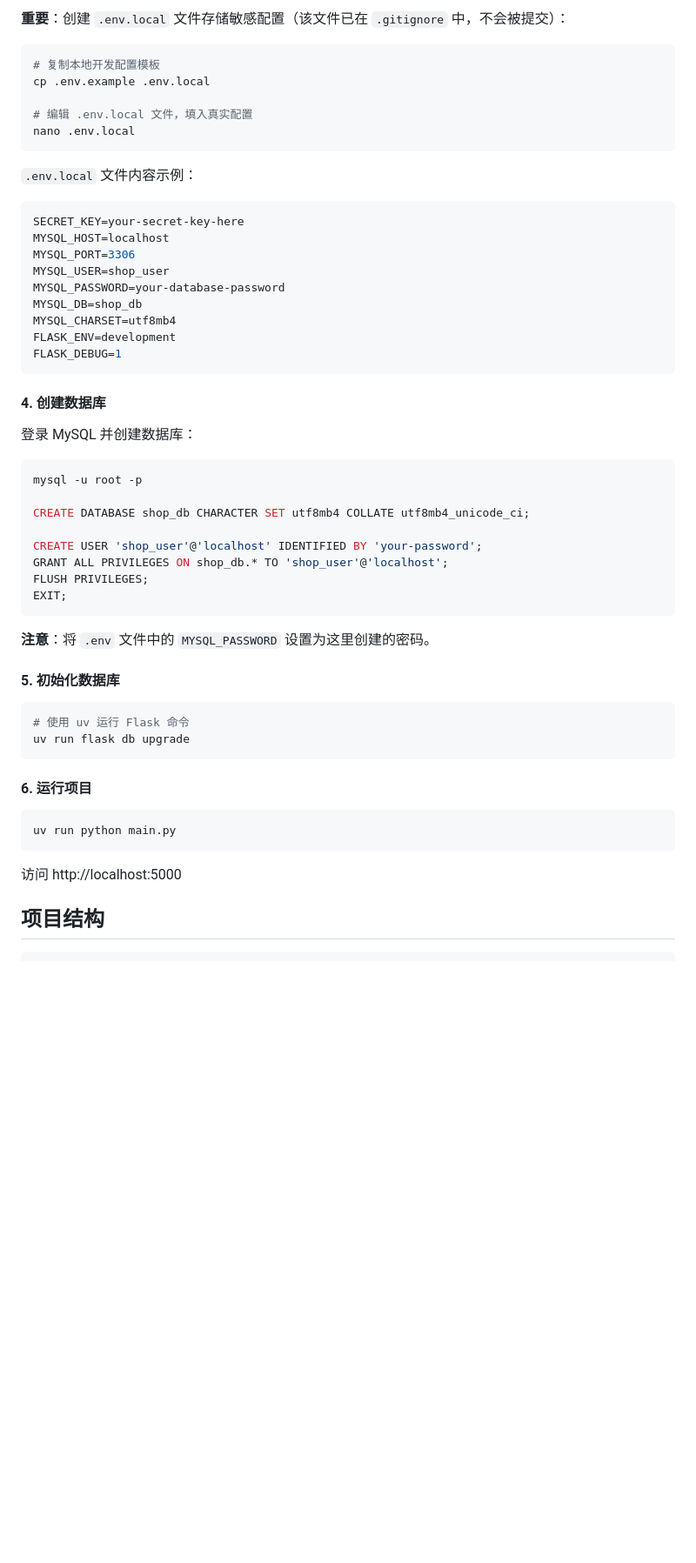
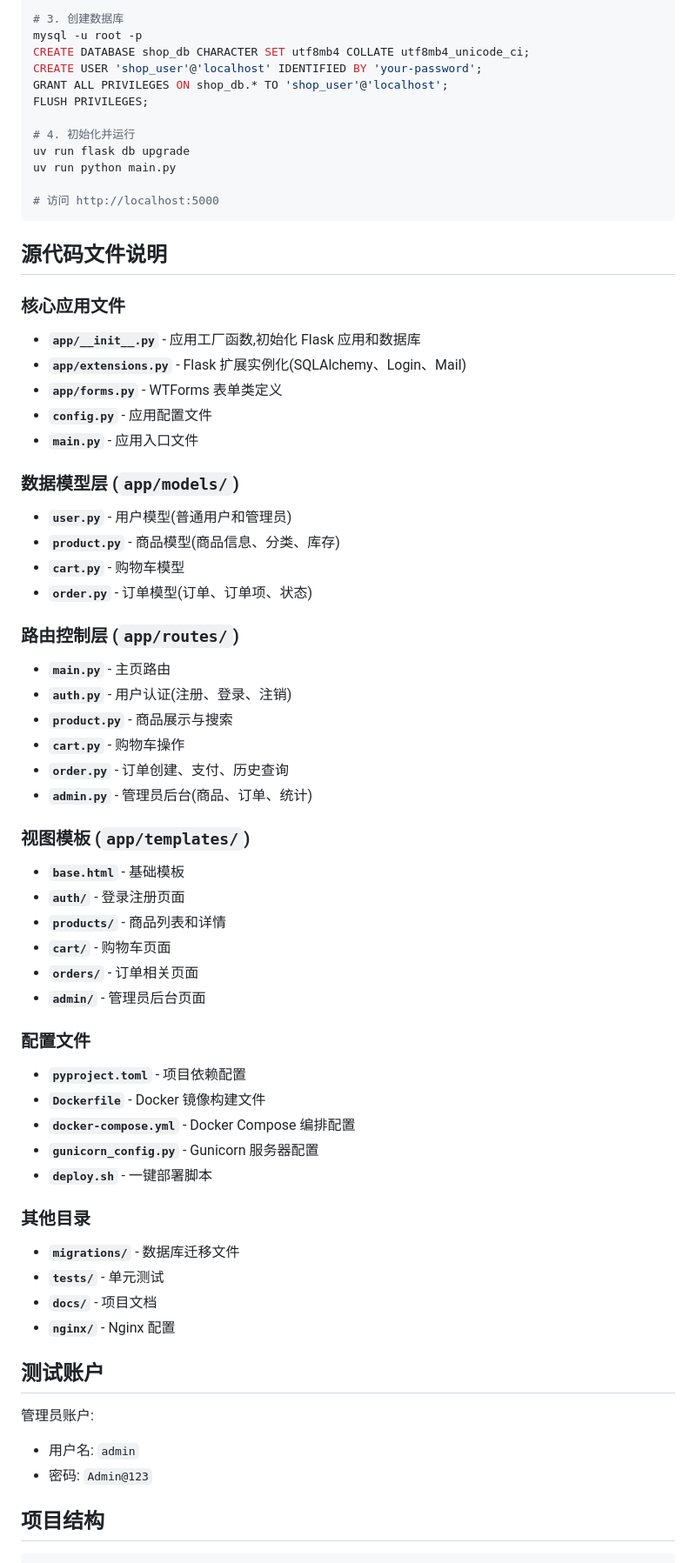
Before and after one commit to scut-pan/flask_shop_system, a Markdown page: README.md, the part around the change printed below. Shown: that part at 87% size. Rendered like a GitHub page; blank space fills up the shorter version.

````diff
--- a/README.md
+++ b/README.md
@@ -88,58 +63,66 @@ uv sync
-**重要**：创建 `.env.local` 文件存储敏感配置（该文件已在 `.gitignore` 中，不会被提交）：
-
-```bash
-# 复制本地开发配置模板
-cp .env.example .env.local
-
-# 编辑 .env.local 文件，填入真实配置
-nano .env.local
-```
-
-`.env.local` 文件内容示例：
-
-```env
-SECRET_KEY=your-secret-key-here
-MYSQL_HOST=localhost
-MYSQL_PORT=3306
-MYSQL_USER=shop_user
-MYSQL_PASSWORD=your-database-password
-MYSQL_DB=shop_db
-MYSQL_CHARSET=utf8mb4
-FLASK_ENV=development
-FLASK_DEBUG=1
-```
-
-#### 4. 创建数据库
-
-登录 MySQL 并创建数据库：
-
-```sql
+# 3. 创建数据库
 mysql -u root -p
-
 CREATE DATABASE shop_db CHARACTER SET utf8mb4 COLLATE utf8mb4_unicode_ci;
-
 CREATE USER 'shop_user'@'localhost' IDENTIFIED BY 'your-password';
 GRANT ALL PRIVILEGES ON shop_db.* TO 'shop_user'@'localhost';
 FLUSH PRIVILEGES;
-EXIT;
+
+# 4. 初始化并运行
+uv run flask db upgrade
+uv run python main.py
+
+# 访问 http://localhost:5000
 ```
 
-**注意**：将 `.env` 文件中的 `MYSQL_PASSWORD` 设置为这里创建的密码。
+## 源代码文件说明
 
-#### 5. 初始化数据库
+### 核心应用文件
+- **`app/__init__.py`** - 应用工厂函数,初始化 Flask 应用和数据库
+- **`app/extensions.py`** - Flask 扩展实例化(SQLAlchemy、Login、Mail)
+- **`app/forms.py`** - WTForms 表单类定义
+- **`config.py`** - 应用配置文件
+- **`main.py`** - 应用入口文件
 
-```bash
-# 使用 uv 运行 Flask 命令
-uv run flask db upgrade
-```
+### 数据模型层 (`app/models/`)
+- **`user.py`** - 用户模型(普通用户和管理员)
+- **`product.py`** - 商品模型(商品信息、分类、库存)
+- **`cart.py`** - 购物车模型
+- **`order.py`** - 订单模型(订单、订单项、状态)
 
-#### 6. 运行项目
+### 路由控制层 (`app/routes/`)
+- **`main.py`** - 主页路由
+- **`auth.py`** - 用户认证(注册、登录、注销)
+- **`product.py`** - 商品展示与搜索
+- **`cart.py`** - 购物车操作
+- **`order.py`** - 订单创建、支付、历史查询
+- **`admin.py`** - 管理员后台(商品、订单、统计)
 
-```bash
-uv run python main.py
-```
+### 视图模板 (`app/templates/`)
+- **`base.html`** - 基础模板
+- **`auth/`** - 登录注册页面
+- **`products/`** - 商品列表和详情
+- **`cart/`** - 购物车页面
+- **`orders/`** - 订单相关页面
+- **`admin/`** - 管理员后台页面
 
-访问 http://localhost:5000
+### 配置文件
+- **`pyproject.toml`** - 项目依赖配置
+- **`Dockerfile`** - Docker 镜像构建文件
+- **`docker-compose.yml`** - Docker Compose 编排配置
+- **`gunicorn_config.py`** - Gunicorn 服务器配置
+- **`deploy.sh`** - 一键部署脚本
+
+### 其他目录
+- **`migrations/`** - 数据库迁移文件
+- **`tests/`** - 单元测试
+- **`docs/`** - 项目文档
+- **`nginx/`** - Nginx 配置
+
+## 测试账户
+
+管理员账户:
+- 用户名: `admin`
+- 密码: `Admin@123`
 
 ## 项目结构
 
````
Also changed, not shown: other parts of README.md (+55 -218 lines).
